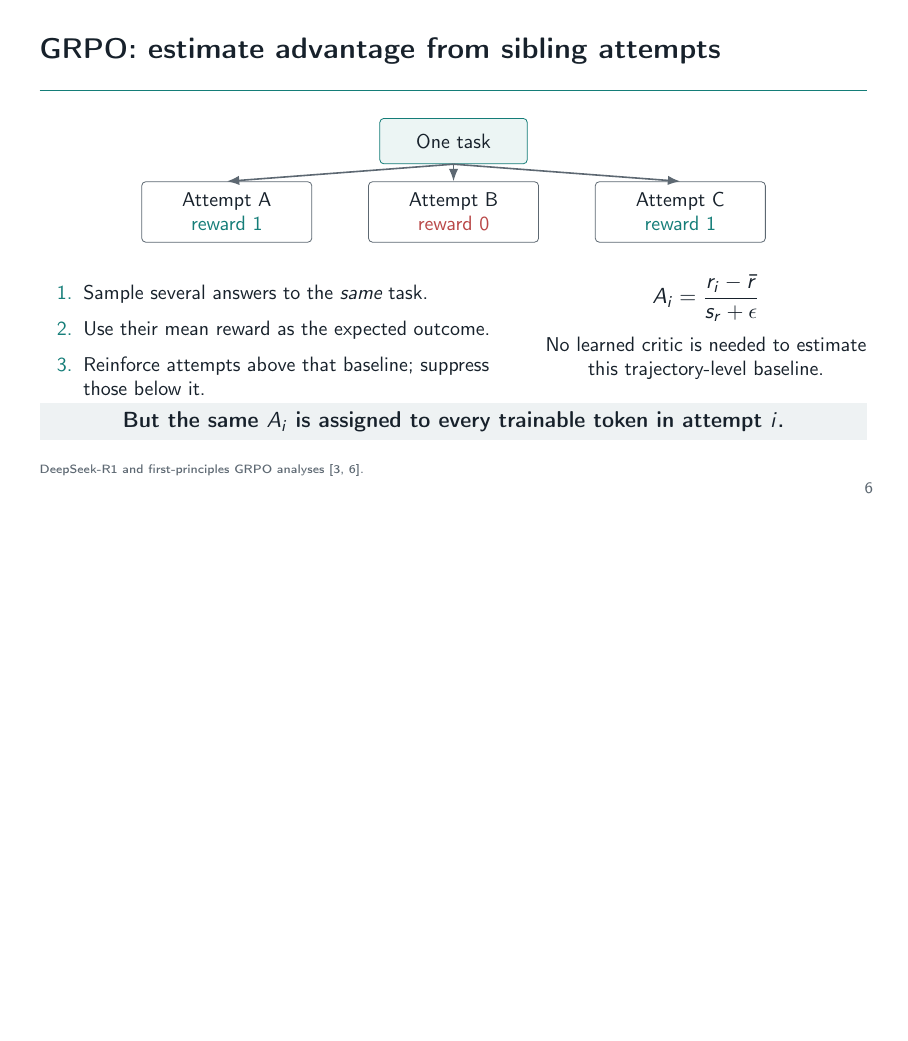
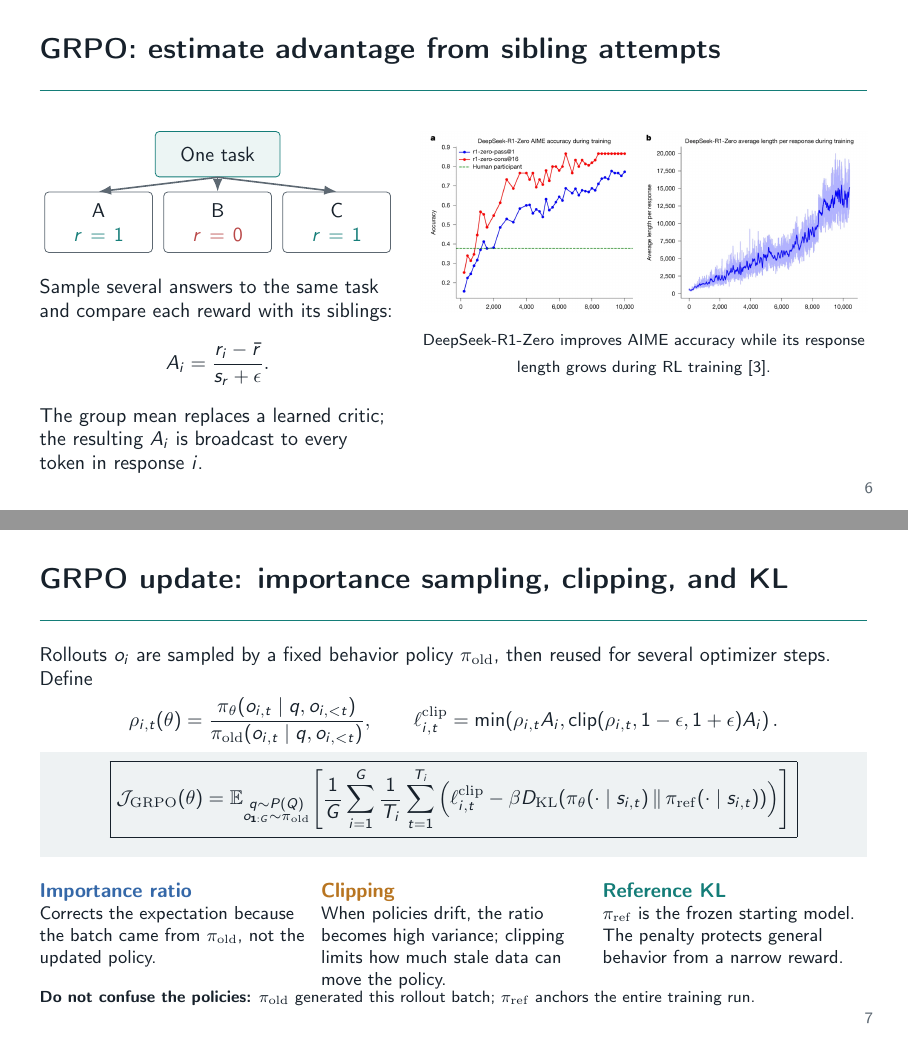
Before and after one commit to yunhzou/qualification_exam_learning, LaTeX slides (presentation.tex, which reads tex/presentation/frames/grpo_importance_sampling_clipping_and_kl.tex, tex/presentation/frames/grpo_relative_advantage_and_credit_assignment.tex): page 6 of 20 before the commit and pages 6 and 7 of 21 after it, the two joined at a grey line, the shorter picture padded with empty space. Compiled offline with pdfLaTeX.

Commit message:
Complete GRPO objective and add R1 training evidence

```diff
--- /dev/null
+++ b/tex/presentation/frames/grpo_importance_sampling_clipping_and_kl.tex
@@ -0,0 +1,54 @@
+% Suggested time: 1.5 minutes
+\begin{frame}[t]{GRPO update: importance sampling, clipping, and KL}
+  \small
+  Rollouts $o_i$ are sampled by a fixed behavior policy $\pi_{\mathrm{old}}$, then reused for several optimizer steps. Define
+  \[
+    \rho_{i,t}(\theta)
+    =\frac{\pi_\theta(o_{i,t}\mid q,o_{i,<t})}
+           {\pi_{\mathrm{old}}(o_{i,t}\mid q,o_{i,<t})},
+    \qquad
+    \ell^{\mathrm{clip}}_{i,t}
+    =\min\!\left(\rho_{i,t}A_i,
+      \operatorname{clip}(\rho_{i,t},1-\epsilon,1+\epsilon)A_i\right).
+  \]
+
+  \vspace{-1mm}
+  \begin{beamercolorbox}[wd=\textwidth,sep=1.3mm]{takeaway}
+    \[
+      \boxed{
+      \mathcal J_{\mathrm{GRPO}}(\theta)
+      =\mathbb E_{\substack{q\sim P(Q)\\o_{1:G}\sim\pi_{\mathrm{old}}}}
+      \!\left[
+        \frac{1}{G}\sum_{i=1}^{G}\frac{1}{T_i}\sum_{t=1}^{T_i}
+        \left(
+          \ell^{\mathrm{clip}}_{i,t}
+          -\beta D_{\mathrm{KL}}\!\left(
+            \pi_\theta(\cdot\mid s_{i,t})\,\|\,\pi_{\mathrm{ref}}(\cdot\mid s_{i,t})
+          \right)
+        \right)
+      \right] }
+    \]
+  \end{beamercolorbox}
+
+  \vspace{2mm}
+  \begin{columns}[T,onlytextwidth]
+    \begin{column}{0.32\textwidth}
+      {\color{DeckBlue}\textbf{Importance ratio}}
+
+      \footnotesize Corrects the expectation because the batch came from $\pi_{\mathrm{old}}$, not the updated policy.
+    \end{column}
+    \begin{column}{0.32\textwidth}
+      {\color{DeckGold}\textbf{Clipping}}
+
+      \footnotesize When policies drift, the ratio becomes high variance; clipping limits how much stale data can move the policy.
+    \end{column}
+    \begin{column}{0.32\textwidth}
+      {\color{DeckTeal}\textbf{Reference KL}}
+
+      \footnotesize $\pi_{\mathrm{ref}}$ is the frozen starting model. The penalty protects general behavior from a narrow reward.
+    \end{column}
+  \end{columns}
+
+  \vspace{0mm}
+  {\scriptsize\textbf{Do not confuse the policies:} $\pi_{\mathrm{old}}$ generated this rollout batch; $\pi_{\mathrm{ref}}$ anchors the entire training run.}
+\end{frame}
--- a/tex/presentation/frames/grpo_relative_advantage_and_credit_assignment.tex
+++ b/tex/presentation/frames/grpo_relative_advantage_and_credit_assignment.tex
@@ -1,40 +1,35 @@
 % Suggested time: 1.3 minutes
 \begin{frame}[t]{GRPO: estimate advantage from sibling attempts}
-  \begin{center}
-    \begin{tikzpicture}
-      \node[signalbox,text width=22mm] (prompt) at (0,0) {One task};
-      \node[flowbox] (a) at (-4.0,-1.25) {Attempt A\\\textcolor{DeckTeal}{reward 1}};
-      \node[flowbox] (b) at (0,-1.25) {Attempt B\\\textcolor{DeckRed}{reward 0}};
-      \node[flowbox] (c) at (4.0,-1.25) {Attempt C\\\textcolor{DeckTeal}{reward 1}};
-      \draw[flowarrow] (prompt.south) -- (a.north);
-      \draw[flowarrow] (prompt.south) -- (b.north);
-      \draw[flowarrow] (prompt.south) -- (c.north);
-    \end{tikzpicture}
-  \end{center}
-
   \vspace{1mm}
   \begin{columns}[T,onlytextwidth]
-    \begin{column}{0.57\textwidth}
+    \begin{column}{0.43\textwidth}
+      {\centering
+      \begin{tikzpicture}
+        \node[signalbox,text width=18mm] (prompt) at (0,0) {One task};
+        \node[flowbox,text width=15mm] (a) at (-2.1,-1.2) {A\\\textcolor{DeckTeal}{$r=1$}};
+        \node[flowbox,text width=15mm] (b) at (0,-1.2) {B\\\textcolor{DeckRed}{$r=0$}};
+        \node[flowbox,text width=15mm] (c) at (2.1,-1.2) {C\\\textcolor{DeckTeal}{$r=1$}};
+        \draw[flowarrow] (prompt.south) -- (a.north);
+        \draw[flowarrow] (prompt.south) -- (b.north);
+        \draw[flowarrow] (prompt.south) -- (c.north);
+      \end{tikzpicture}
+      \par}
+
+      \vspace{3mm}
       \small
-      \begin{enumerate}
-        \item Sample several answers to the \emph{same} task.
-        \item Use their mean reward as the expected outcome.
-        \item Reinforce attempts above that baseline; suppress those below it.
-      \end{enumerate}
+      Sample several answers to the same task and compare each reward with its siblings:
+      \[
+        A_i=\frac{r_i-\bar r}{s_r+\epsilon}.
+      \]
+      The group mean replaces a learned critic; the resulting $A_i$ is broadcast to every token in response $i$.
     \end{column}
-    \begin{column}{0.39\textwidth}
-      \[
-        A_i=\frac{r_i-\bar r}{s_r+\epsilon}
-      \]
-      \centering\small
-      No learned critic is needed to estimate this trajectory-level baseline.
+    \begin{column}{0.54\textwidth}
+      \centering
+      \includegraphics[width=\textwidth,height=0.48\textheight,keepaspectratio,
+        trim=0 165 0 0,clip]{figures/deepseekr1_accuracy_improvement.png}
+
+      \vspace{1mm}
+      {\scriptsize DeepSeek-R1-Zero improves AIME accuracy while its response length grows during RL training \citep{guo2025deepseekr1}.}
     \end{column}
   \end{columns}
-
-  \vspace{1mm}
-  \begin{beamercolorbox}[wd=\textwidth,sep=1.5mm]{takeaway}
-    \centering\textbf{But the same $A_i$ is assigned to every trainable token in attempt $i$.}
-  \end{beamercolorbox}
-  \vspace{1mm}
-  {\tiny\color{DeckMuted}DeepSeek-R1 and first-principles GRPO analyses \citep{guo2025deepseekr1,shen2026firstprinciplesgrpo}.}
 \end{frame}
```
Also changed, not shown: presentation.tex (+1 -0 lines), figures/deepseekr1_accuracy_improvement.png (added).
